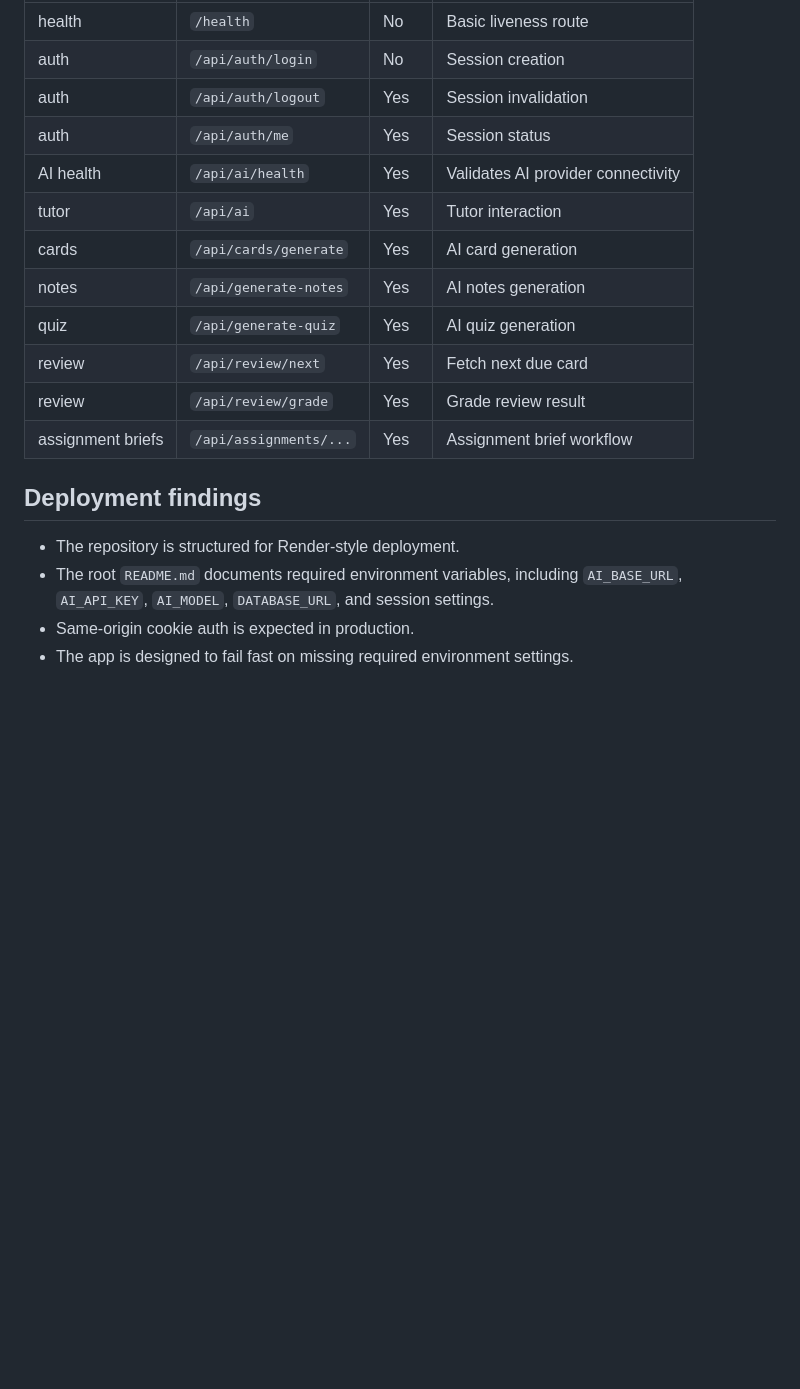
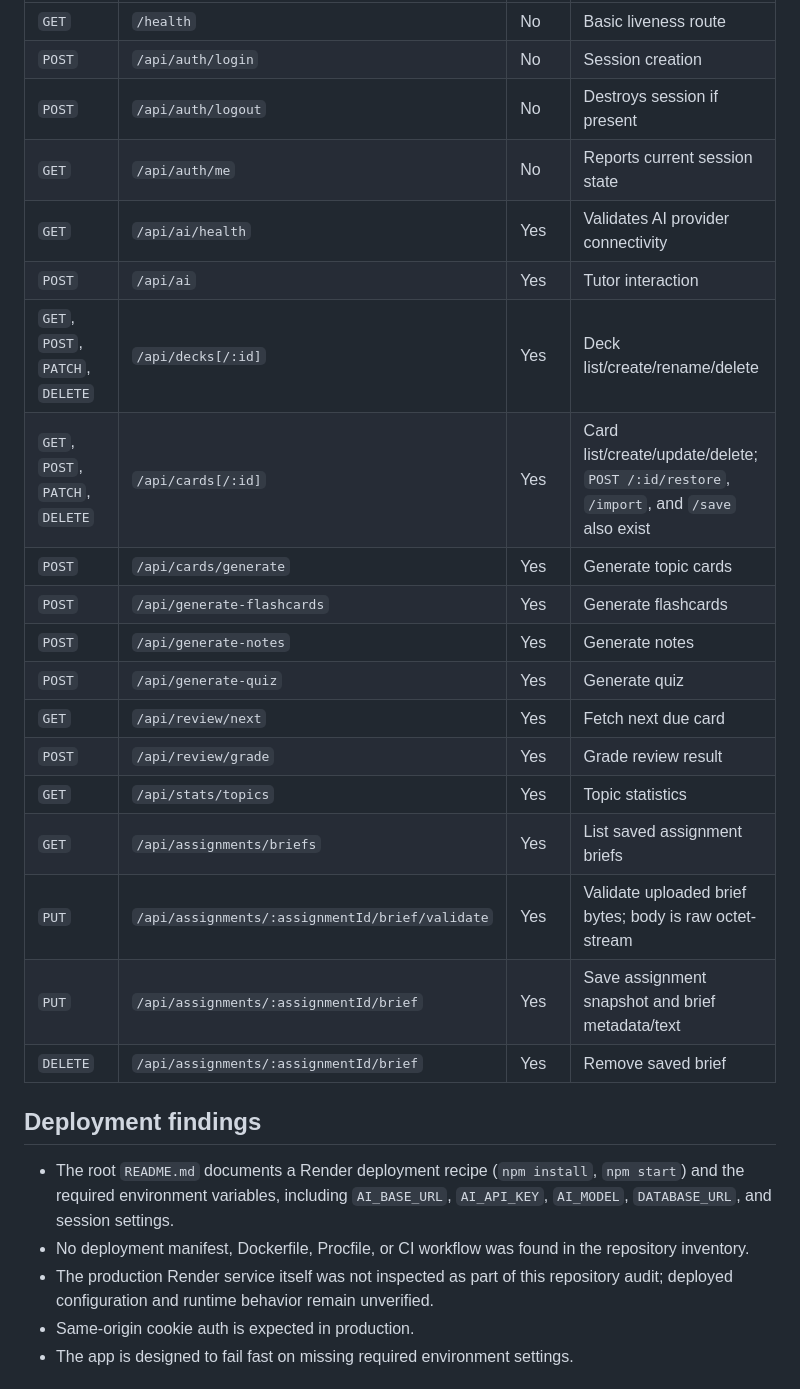
Before and after one commit to KiplangatEzra06/StudyBuddy, a Markdown page: docs/architecture/PHASE_0_SYSTEM_AUDIT.md, the part around one of its changes. Drawn GitHub-style; blank space fills up the shorter version.

Commit message:
feat: update existing feature inventory and system audit documentation to reflect implementation status and clarify data ownership

```diff
--- a/docs/architecture/PHASE_0_SYSTEM_AUDIT.md
+++ b/docs/architecture/PHASE_0_SYSTEM_AUDIT.md
@@ -126,21 +160,29 @@ This is consistent with the approved architecture direction and should be treate
 | --- | --- | --- | --- |
-| health | `/health` | No | Basic liveness route |
-| auth | `/api/auth/login` | No | Session creation |
-| auth | `/api/auth/logout` | Yes | Session invalidation |
-| auth | `/api/auth/me` | Yes | Session status |
-| AI health | `/api/ai/health` | Yes | Validates AI provider connectivity |
-| tutor | `/api/ai` | Yes | Tutor interaction |
-| cards | `/api/cards/generate` | Yes | AI card generation |
-| notes | `/api/generate-notes` | Yes | AI notes generation |
-| quiz | `/api/generate-quiz` | Yes | AI quiz generation |
-| review | `/api/review/next` | Yes | Fetch next due card |
-| review | `/api/review/grade` | Yes | Grade review result |
-| assignment briefs | `/api/assignments/...` | Yes | Assignment brief workflow |
+| `GET` | `/health` | No | Basic liveness route |
+| `POST` | `/api/auth/login` | No | Session creation |
+| `POST` | `/api/auth/logout` | No | Destroys session if present |
+| `GET` | `/api/auth/me` | No | Reports current session state |
+| `GET` | `/api/ai/health` | Yes | Validates AI provider connectivity |
+| `POST` | `/api/ai` | Yes | Tutor interaction |
+| `GET`, `POST`, `PATCH`, `DELETE` | `/api/decks[/:id]` | Yes | Deck list/create/rename/delete |
+| `GET`, `POST`, `PATCH`, `DELETE` | `/api/cards[/:id]` | Yes | Card list/create/update/delete; `POST /:id/restore`, `/import`, and `/save` also exist |
+| `POST` | `/api/cards/generate` | Yes | Generate topic cards |
+| `POST` | `/api/generate-flashcards` | Yes | Generate flashcards |
+| `POST` | `/api/generate-notes` | Yes | Generate notes |
+| `POST` | `/api/generate-quiz` | Yes | Generate quiz |
+| `GET` | `/api/review/next` | Yes | Fetch next due card |
+| `POST` | `/api/review/grade` | Yes | Grade review result |
+| `GET` | `/api/stats/topics` | Yes | Topic statistics |
+| `GET` | `/api/assignments/briefs` | Yes | List saved assignment briefs |
+| `PUT` | `/api/assignments/:assignmentId/brief/validate` | Yes | Validate uploaded brief bytes; body is raw octet-stream |
+| `PUT` | `/api/assignments/:assignmentId/brief` | Yes | Save assignment snapshot and brief metadata/text |
+| `DELETE` | `/api/assignments/:assignmentId/brief` | Yes | Remove saved brief |
 
 ## Deployment findings
 
-- The repository is structured for Render-style deployment.
-- The root `README.md` documents required environment variables, including `AI_BASE_URL`, `AI_API_KEY`, `AI_MODEL`, `DATABASE_URL`, and session settings.
+- The root `README.md` documents a Render deployment recipe (`npm install`, `npm start`) and the required environment variables, including `AI_BASE_URL`, `AI_API_KEY`, `AI_MODEL`, `DATABASE_URL`, and session settings.
+- No deployment manifest, Dockerfile, Procfile, or CI workflow was found in the repository inventory.
+- The production Render service itself was not inspected as part of this repository audit; deployed configuration and runtime behavior remain unverified.
 - Same-origin cookie auth is expected in production.
 - The app is designed to fail fast on missing required environment settings.
 
```
Also changed, not shown: other parts of docs/architecture/PHASE_0_SYSTEM_AUDIT.md (+37 -3 lines), docs/architecture/EXISTING_FEATURE_INVENTORY.md (+7 -5 lines), docs/architecture/STORAGE_AUDIT.md (+27 -28 lines).
